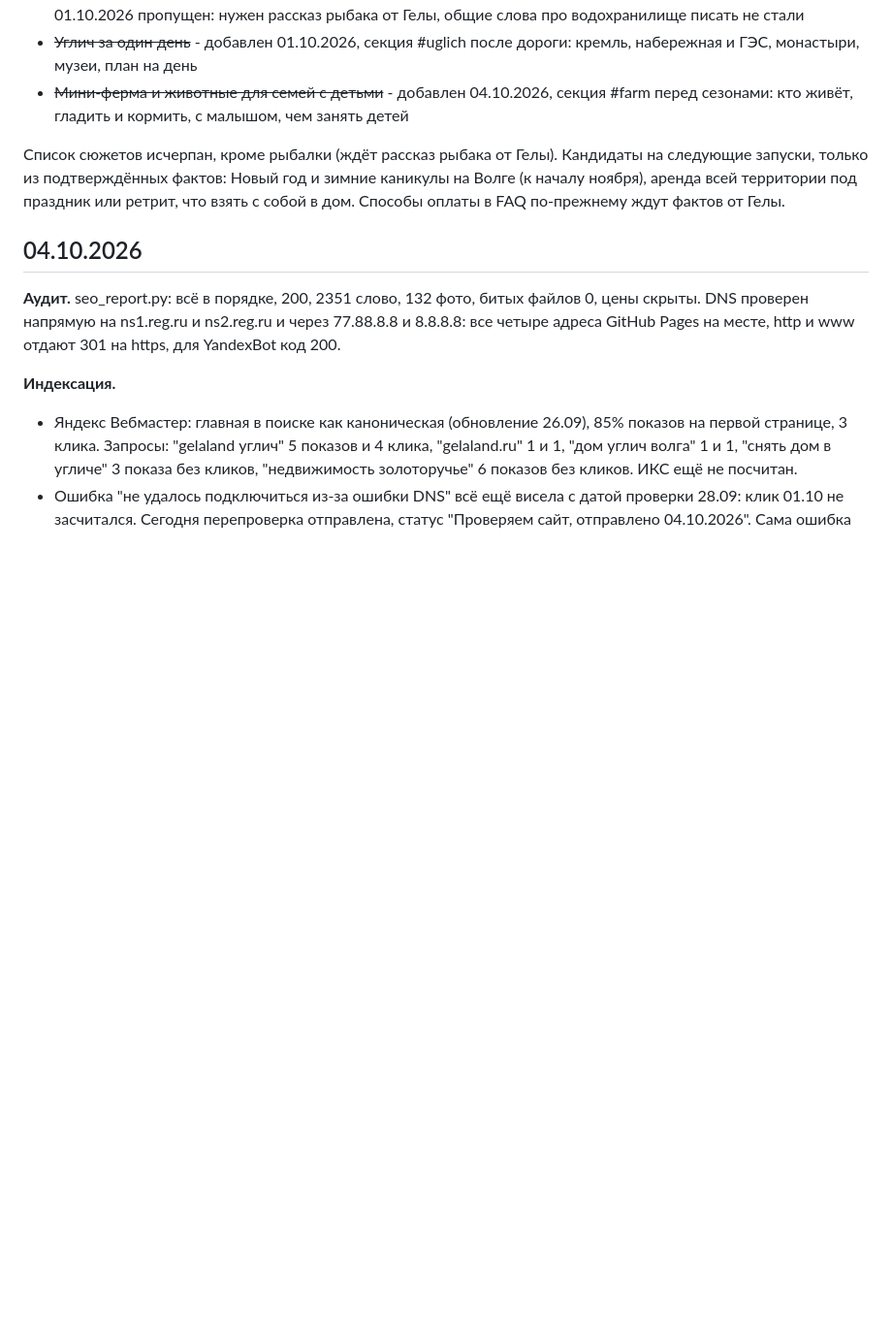
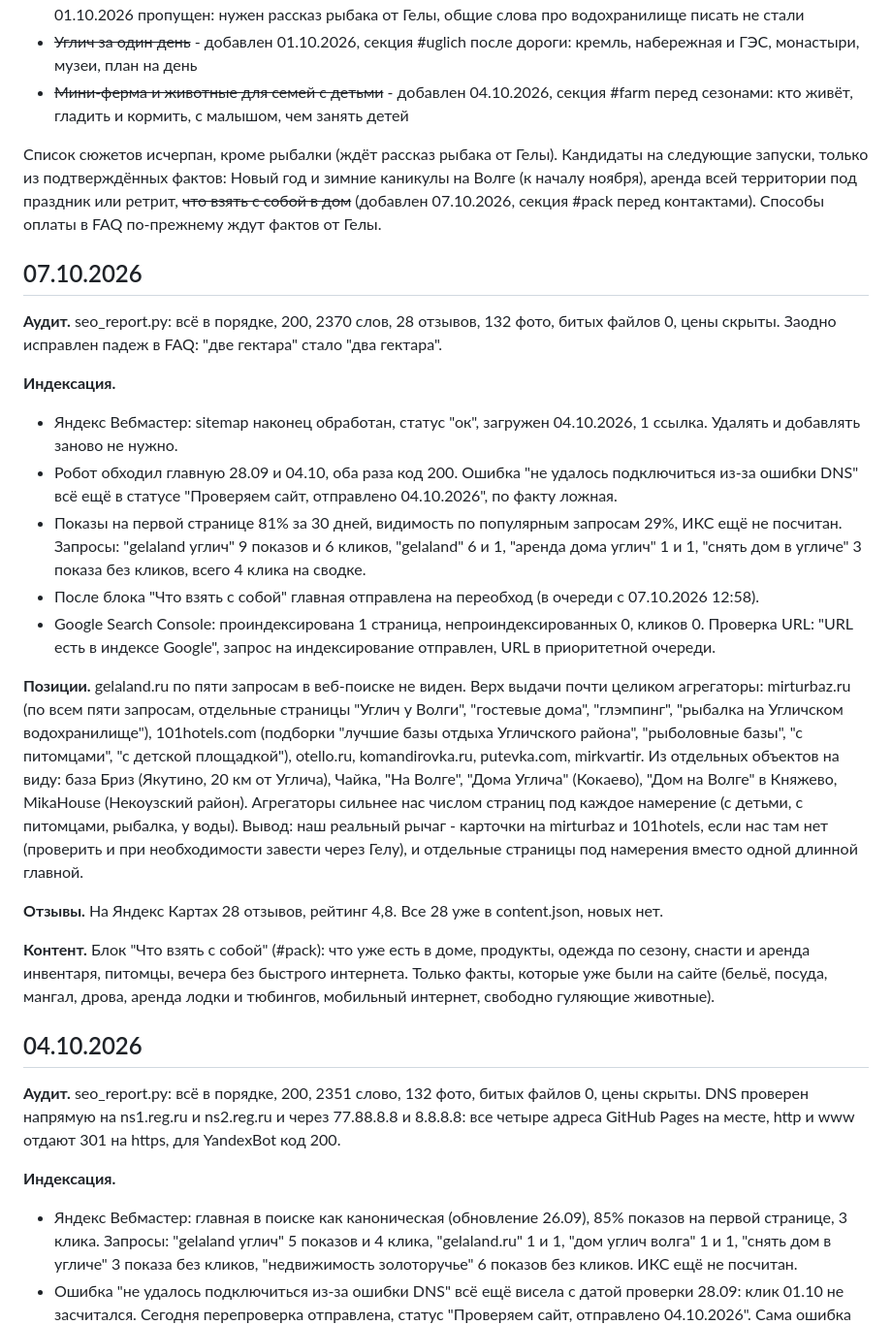
Before and after one commit to s11158/gelaland, a Markdown page: docs/seo-positions.md, the part around the change. Shown at 97% size. Rendered like a GitHub page; blank space fills up the shorter version.

Commit message:
SEO: позиции и индексация 07.10

```diff
--- a/docs/seo-positions.md
+++ b/docs/seo-positions.md
@@ -11,7 +11,24 @@
 - ~~Углич за один день~~ - добавлен 01.10.2026, секция #uglich после дороги: кремль, набережная и ГЭС, монастыри, музеи, план на день
 - ~~Мини-ферма и животные для семей с детьми~~ - добавлен 04.10.2026, секция #farm перед сезонами: кто живёт, гладить и кормить, с малышом, чем занять детей
 
-Список сюжетов исчерпан, кроме рыбалки (ждёт рассказ рыбака от Гелы). Кандидаты на следующие запуски, только из подтверждённых фактов: Новый год и зимние каникулы на Волге (к началу ноября), аренда всей территории под праздник или ретрит, что взять с собой в дом. Способы оплаты в FAQ по-прежнему ждут фактов от Гелы.
+Список сюжетов исчерпан, кроме рыбалки (ждёт рассказ рыбака от Гелы). Кандидаты на следующие запуски, только из подтверждённых фактов: Новый год и зимние каникулы на Волге (к началу ноября), аренда всей территории под праздник или ретрит, ~~что взять с собой в дом~~ (добавлен 07.10.2026, секция #pack перед контактами). Способы оплаты в FAQ по-прежнему ждут фактов от Гелы.
+
+## 07.10.2026
+
+**Аудит.** seo_report.py: всё в порядке, 200, 2370 слов, 28 отзывов, 132 фото, битых файлов 0, цены скрыты. Заодно исправлен падеж в FAQ: "две гектара" стало "два гектара".
+
+**Индексация.**
+- Яндекс Вебмастер: sitemap наконец обработан, статус "ок", загружен 04.10.2026, 1 ссылка. Удалять и добавлять заново не нужно.
+- Робот обходил главную 28.09 и 04.10, оба раза код 200. Ошибка "не удалось подключиться из-за ошибки DNS" всё ещё в статусе "Проверяем сайт, отправлено 04.10.2026", по факту ложная.
+- Показы на первой странице 81% за 30 дней, видимость по популярным запросам 29%, ИКС ещё не посчитан. Запросы: "gelaland углич" 9 показов и 6 кликов, "gelaland" 6 и 1, "аренда дома углич" 1 и 1, "снять дом в угличе" 3 показа без кликов, всего 4 клика на сводке.
+- После блока "Что взять с собой" главная отправлена на переобход (в очереди с 07.10.2026 12:58).
+- Google Search Console: проиндексирована 1 страница, непроиндексированных 0, кликов 0. Проверка URL: "URL есть в индексе Google", запрос на индексирование отправлен, URL в приоритетной очереди.
+
+**Позиции.** gelaland.ru по пяти запросам в веб-поиске не виден. Верх выдачи почти целиком агрегаторы: mirturbaz.ru (по всем пяти запросам, отдельные страницы "Углич у Волги", "гостевые дома", "глэмпинг", "рыбалка на Угличском водохранилище"), 101hotels.com (подборки "лучшие базы отдыха Угличского района", "рыболовные базы", "с питомцами", "с детской площадкой"), otello.ru, komandirovka.ru, putevka.com, mirkvartir. Из отдельных объектов на виду: база Бриз (Якутино, 20 км от Углича), Чайка, "На Волге", "Дома Углича" (Кокаево), "Дом на Волге" в Княжево, MikaHouse (Некоузский район). Агрегаторы сильнее нас числом страниц под каждое намерение (с детьми, с питомцами, рыбалка, у воды). Вывод: наш реальный рычаг - карточки на mirturbaz и 101hotels, если нас там нет (проверить и при необходимости завести через Гелу), и отдельные страницы под намерения вместо одной длинной главной.
+
+**Отзывы.** На Яндекс Картах 28 отзывов, рейтинг 4,8. Все 28 уже в content.json, новых нет.
+
+**Контент.** Блок "Что взять с собой" (#pack): что уже есть в доме, продукты, одежда по сезону, снасти и аренда инвентаря, питомцы, вечера без быстрого интернета. Только факты, которые уже были на сайте (бельё, посуда, мангал, дрова, аренда лодки и тюбингов, мобильный интернет, свободно гуляющие животные).
 
 ## 04.10.2026
 
```
